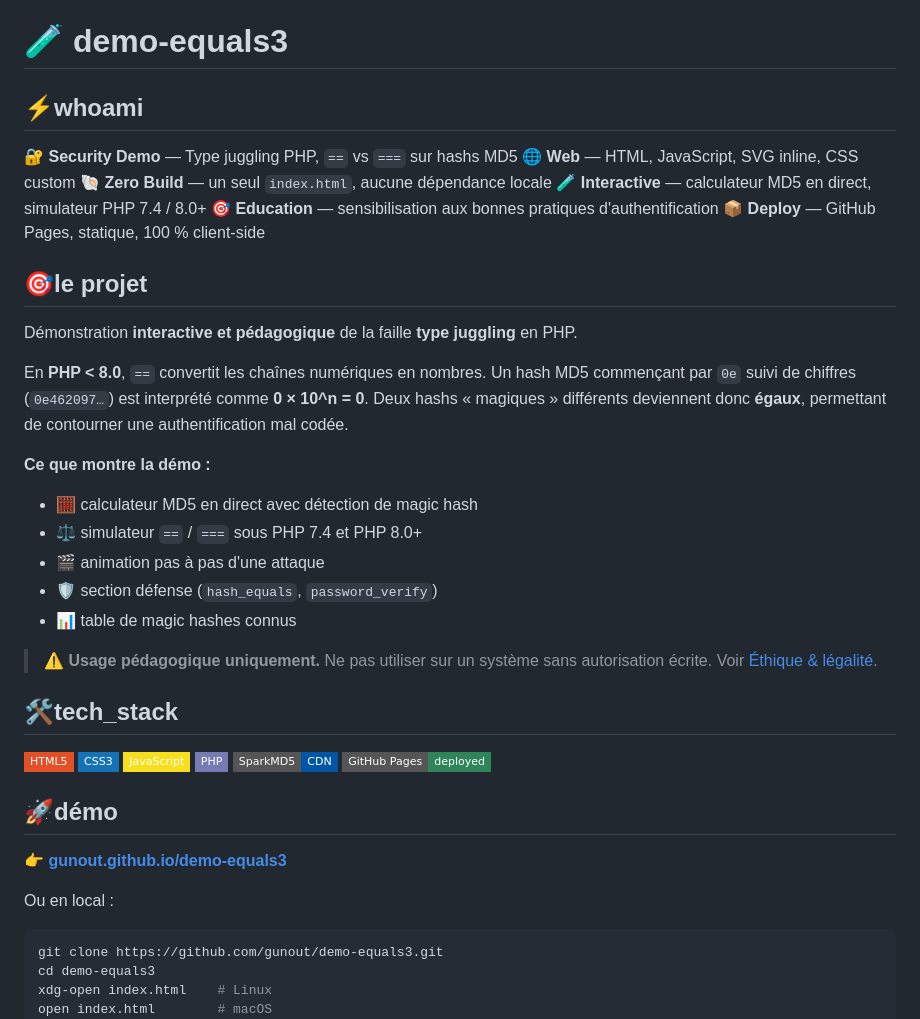
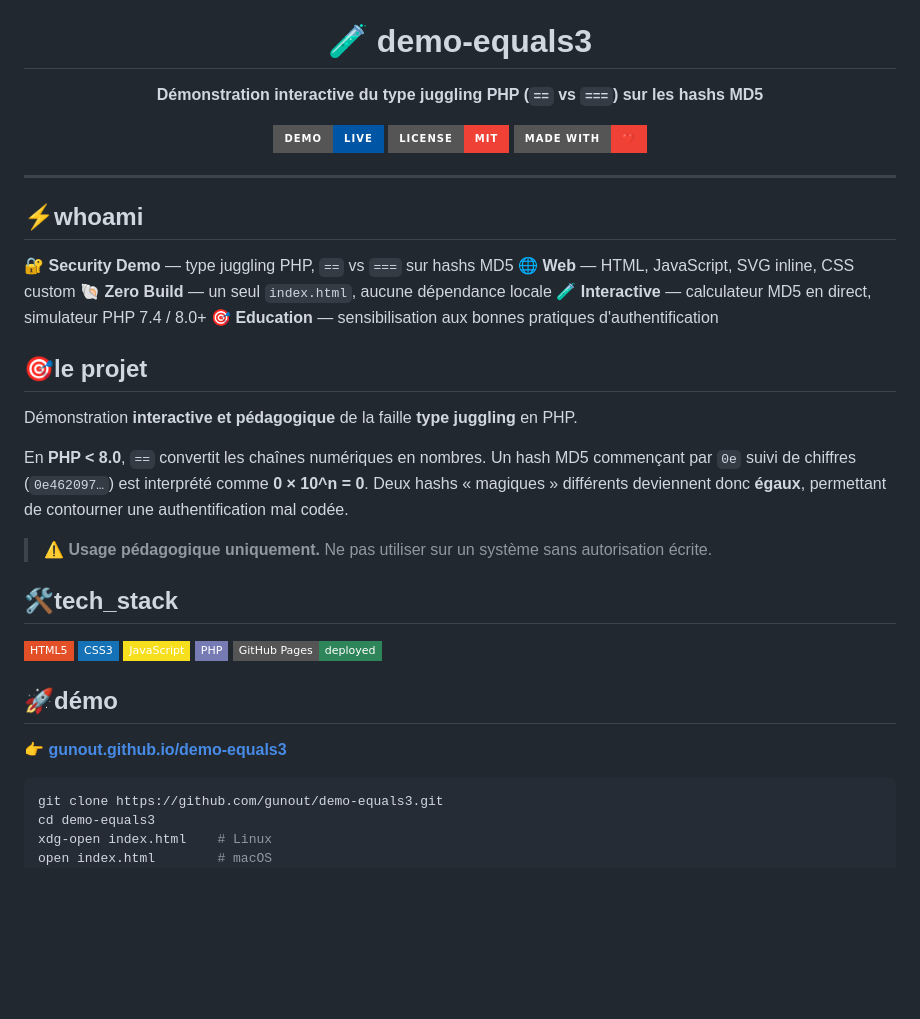
Before and after one commit to gunout/demo-equals3, a Markdown page: README.md, the part around one of its changes. Rendered like a GitHub page; badges without logos; blank space fills up the shorter version.

````diff
--- a/README.md
+++ b/README.md
@@ -1,13 +71,22 @@
 # 🧪 demo-equals3
+
+**Démonstration interactive du type juggling PHP (`==` vs `===`) sur les hashs MD5**
+
+[![Live Demo](https://img.shields.io/badge/demo-live-0055A4?style=for-the-badge&logo=githubpages&logoColor=white)](https://gunout.github.io/demo-equals3/)
+[![License](https://img.shields.io/badge/license-MIT-EF4135?style=for-the-badge)](./LICENSE)
+[![Made with ❤️](https://img.shields.io/badge/made%20with-%E2%9D%A4%EF%B8%8F-EF4135?style=for-the-badge)](#)
+
+</div>
+
+---
 
 ## ⚡whoami
 
-🔐 **Security Demo** — Type juggling PHP, `==` vs `===` sur hashs MD5
+🔐 **Security Demo** — type juggling PHP, `==` vs `===` sur hashs MD5
 🌐 **Web** — HTML, JavaScript, SVG inline, CSS custom
 🐚 **Zero Build** — un seul `index.html`, aucune dépendance locale
 🧪 **Interactive** — calculateur MD5 en direct, simulateur PHP 7.4 / 8.0+
 🎯 **Education** — sensibilisation aux bonnes pratiques d'authentification
-📦 **Deploy** — GitHub Pages, statique, 100 % client-side
 
 ## 🎯le projet
 
@@ -15,14 +94,7 @@ Démonstration **interactive et pédagogique** de la faille **type juggling** en
 
 En **PHP < 8.0**, `==` convertit les chaînes numériques en nombres. Un hash MD5 commençant par `0e` suivi de chiffres (`0e462097…`) est interprété comme **0 × 10^n = 0**. Deux hashs « magiques » différents deviennent donc **égaux**, permettant de contourner une authentification mal codée.
 
-**Ce que montre la démo :**
-- 🧮 calculateur MD5 en direct avec détection de magic hash
-- ⚖️ simulateur `==` / `===` sous PHP 7.4 et PHP 8.0+
-- 🎬 animation pas à pas d'une attaque
-- 🛡️ section défense (`hash_equals`, `password_verify`)
-- 📊 table de magic hashes connus
-
-> ⚠️ **Usage pédagogique uniquement.** Ne pas utiliser sur un système sans autorisation écrite. Voir [Éthique & légalité](#-éthique--légalité).
+> ⚠️ **Usage pédagogique uniquement.** Ne pas utiliser sur un système sans autorisation écrite.
 
 ## 🛠️tech_stack
 
@@ -30,14 +102,11 @@ En **PHP < 8.0**, `==` convertit les chaînes numériques en nombres. Un hash MD
 ![CSS3](https://img.shields.io/badge/CSS3-1572B6?style=flat-square&logo=css3&logoColor=white)
 ![JavaScript](https://img.shields.io/badge/JavaScript-F7DF1E?style=flat-square&logo=javascript&logoColor=black)
 ![PHP](https://img.shields.io/badge/PHP-777BB4?style=flat-square&logo=php&logoColor=white)
-![SparkMD5](https://img.shields.io/badge/SparkMD5-CDN-0055A4?style=flat-square)
 ![GitHub Pages](https://img.shields.io/badge/GitHub%20Pages-deployed-2f855a?style=flat-square&logo=github&logoColor=white)
 
 ## 🚀démo
 
 👉 **[gunout.github.io/demo-equals3](https://gunout.github.io/demo-equals3/)**
-
-Ou en local :
 
 ```bash
 git clone https://github.com/gunout/demo-equals3.git
````
Also changed, not shown: other parts of README.md (+77 -25 lines).
